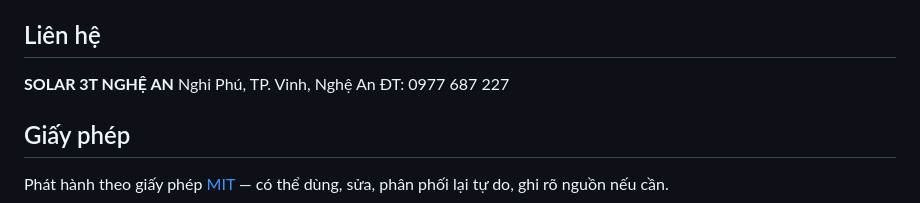
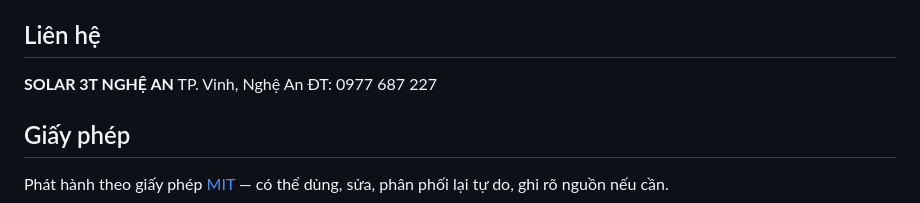
Before and after one commit to thangvo414345/solar3t-calculator, a Markdown page: README.md, the part around the change. Rendered like a GitHub page.

```diff
--- a/README.md
+++ b/README.md
@@ -64,7 +64,7 @@ Toàn bộ logic tính toán nằm trong thẻ `<script>` ở cuối mỗi file.
 ## Liên hệ
 
 **SOLAR 3T NGHỆ AN**
-Nghi Phú, TP. Vinh, Nghệ An
+TP. Vinh, Nghệ An
 ĐT: 0977 687 227
 
 ## Giấy phép
```
